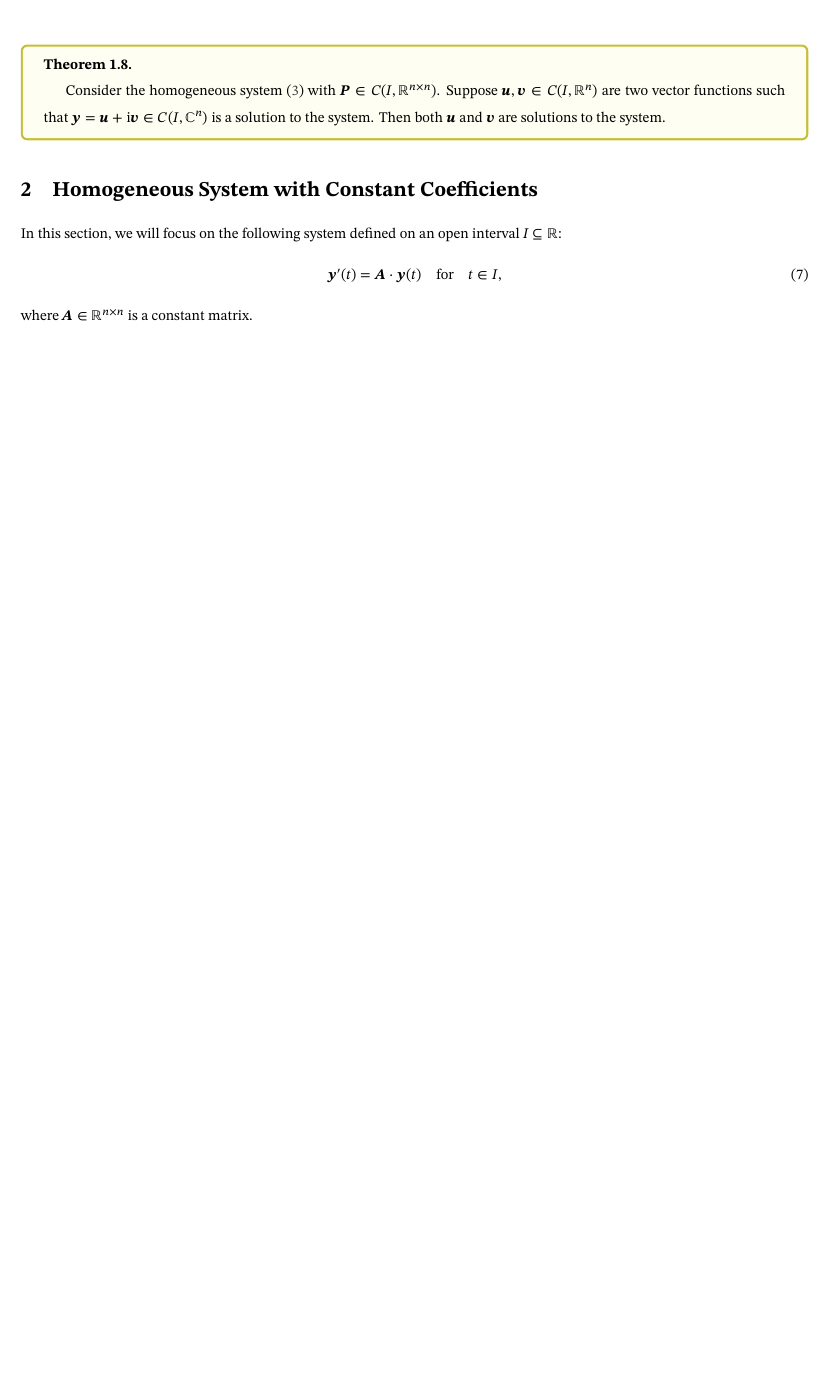
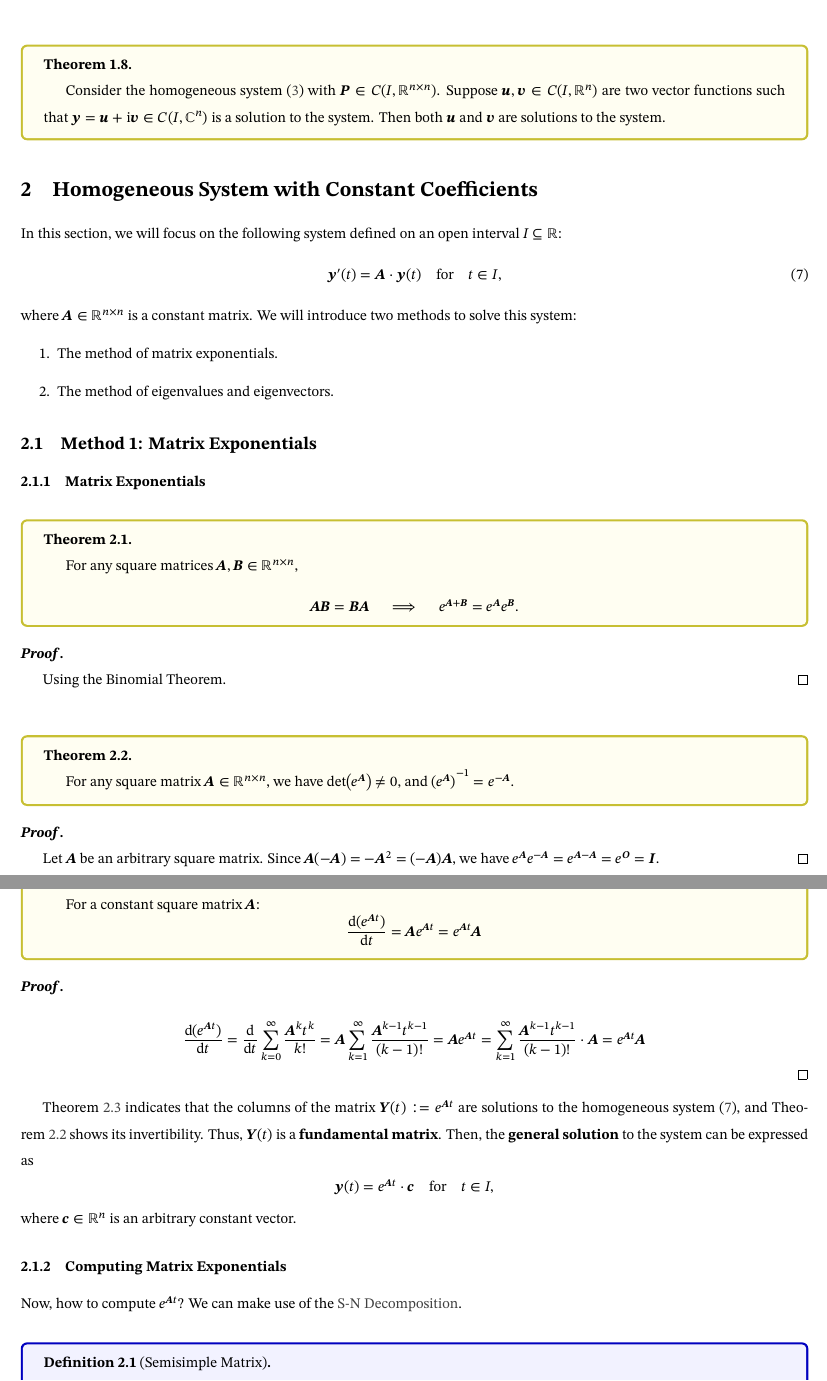
Before and after one commit to inaku-Gyan/Study-Notes, a LaTeX document (Ordinary Differential Equations/4 - Systems of First Order Linear ODEs.tex): part of page 5 of 5 before the commit and two parts of pages 5 and 6 of 7 after it, the two joined at a grey line, cut so that both start at the same text, the shorter picture padded with empty space. Compiled offline with XeLaTeX.

Commit message:
feat: 更新一阶线性方程组文档，添加矩阵指数法和特征值特征向量法的相关内容

```diff
--- a/Ordinary Differential Equations/4 - Systems of First Order Linear ODEs.tex
+++ b/Ordinary Differential Equations/4 - Systems of First Order Linear ODEs.tex
@@ -574,3 +574,74 @@ defined on an open interval \(I \subseteq \mathbb{R}\):
   \label{eq: 1.HLCC.Sys}
 \end{equation}
 where \(\mat{A} \in \mathbb{R}^{n \times n}\) is a constant matrix.
+We will introduce two methods to solve this system:
+\begin{enumerate}
+  \item The method of matrix exponentials.
+  \item The method of eigenvalues and eigenvectors.
+\end{enumerate}
+
+\subsection{Method 1: Matrix Exponentials}
+
+\subsubsection{Matrix Exponentials}
+
+\begin{theorem}
+  {}\label{thm: exp of sum of commuting matrices}
+  For any square matrices \(\mat{A}, \mat{B} \in \mathbb{R}^{n \times n}\),
+  \begin{equation*}
+    \mat{A} \mat{B} = \mat{B} \mat{A}
+    \quad\implies\quad
+    e^{\mat{A} + \mat{B}} = e^{\mat{A}} e^{\mat{B}}.
+  \end{equation*}
+\end{theorem}
+\begin{proof}
+  Using the Binomial Theorem.
+\end{proof}
+
+\begin{theorem}
+  {}\label{thm: inv of mat exp}
+  For any square matrix \(\mat{A} \in \mathbb{R}^{n \times n}\),
+  we have \(\det(e^{\mat{A}}) \ne 0\),
+  and \({(e^{\mat{A}})}^{-1} = e^{-\mat{A}}\).
+\end{theorem}
+\begin{proof}
+  Let \(\mat{A}\) be an arbitrary square matrix.
+  Since \(\mat{A}(-\mat{A}) = -\mat{A}^2 = (-\mat{A})\mat{A}\),
+  we have
+  \(e^{\mat{A}} e^{-\mat{A}} = e^{\mat{A} - \mat{A}} = e^{\mat{O}} = \mat{I}\).
+\end{proof}
+
+\begin{theorem}
+  {}\label{thm: derivative of mat exp}
+  For a constant square matrix \(\mat{A}\):
+  \begin{equation*}
+    \dv{(e^{\mat{A} t})}{t} = \mat{A} e^{\mat{A} t} = e^{\mat{A} t} \mat{A}
+  \end{equation*}
+\end{theorem}
+\begin{proof}
+  \begin{equation*}
+    \dv{(e^{\mat{A} t})}{t}
+    = \dv{t} \sum_{k=0}^{\infty} \frac{\mat{A}^k t^k}{k!}
+    = \mat{A} \sum_{k=1}^{\infty} \frac{\mat{A}^{k-1} t^{k-1}}{(k-1)!}
+    = \mat{A} e^{\mat{A} t}
+    = \sum_{k=1}^{\infty} \frac{\mat{A}^{k-1} t^{k-1}}{(k-1)!} \cdot \mat{A}
+    = e^{\mat{A} t} \mat{A}
+  \end{equation*}
+\end{proof}
+
+Theorem~\ref{thm: derivative of mat exp} indicates that the columns of
+the matrix \(\mat{Y}(t) := e^{\mat{A} t}\) are solutions
+to the homogeneous system~(\ref{eq: 1.HLCC.Sys}),
+and Theorem~\ref{thm: inv of mat exp} shows its invertibility.
+Thus, \(\mat{Y}(t)\) is a \textbf{fundamental matrix}.
+Then, the \textbf{general solution} to the system can be expressed as
+\begin{equation*}
+  \vec{y}(t) = e^{\mat{A} t} \cdot \vec{c} \qfor t\in I,
+\end{equation*}
+where \(\vec{c} \in \mathbb{R}^n\) is an arbitrary constant vector.
+
+\subsubsection{Computing Matrix Exponentials}
+
+Now, how to compute \(e^{\mat{A} t}\)?
+We can make use of the \nameref{thm: S-N Decomposition}.
+
+\begin{definition}[Semisimple Matrix]
@@ -576,0 +698,3 @@ where \(\mat{A} \in \mathbb{R}^{n \times n}\) is a constant matrix.
+  e^{\mat{A} t} = e^{\mat{S} t + \mat{N} t}
+  = e^{\mat{S} t} e^{\mat{N} t}.
+\end{equation*}
```
Also changed, not shown: Ordinary Differential Equations/4 - Systems of First Order Linear ODEs.pdf, Ordinary Differential Equations/4 - Systems of First Order Linear ODEs.tex (63 more changed lines).
